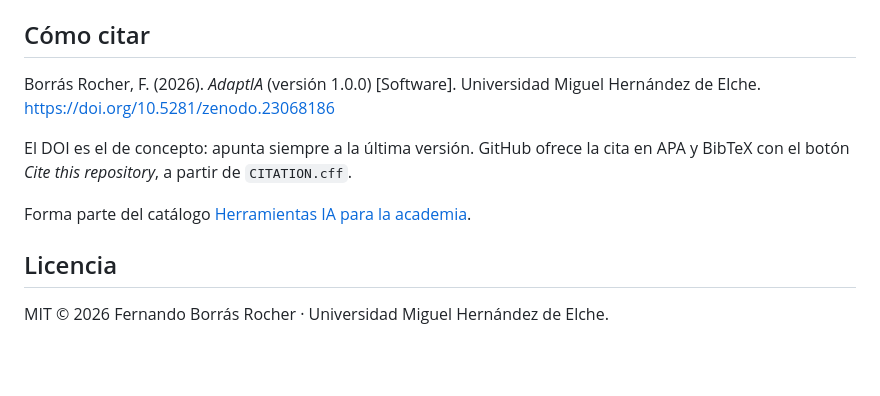
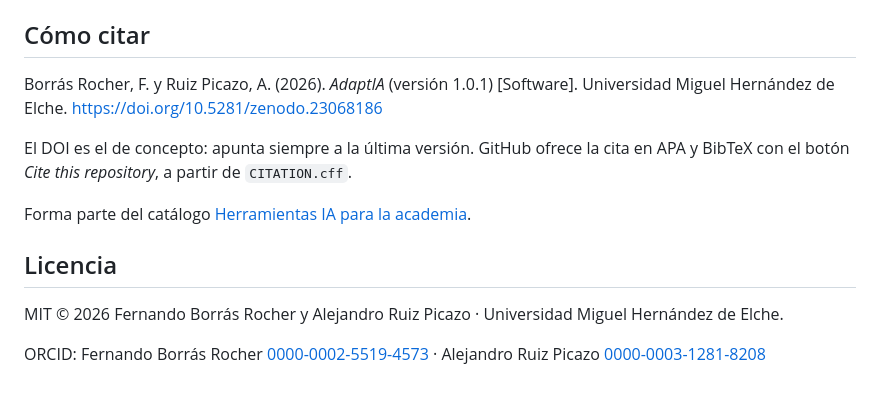
Before and after one commit to fborrasumh/adaptia, a Markdown page: README.md, the part around the change. GitHub-like rendering; blank space fills up the shorter version.

Commit message:
README: autoría y cita

```diff
--- a/README.md
+++ b/README.md
@@ -47,7 +47,7 @@ El manuscrito se procesa en el navegador. Con clave (`ia_openai_key`, compartida
 
 ## Cómo citar
 
-Borrás Rocher, F. (2026). *AdaptIA* (versión 1.0.0) [Software]. Universidad Miguel Hernández de Elche. https://doi.org/10.5281/zenodo.23068186
+Borrás Rocher, F. y Ruiz Picazo, A. (2026). *AdaptIA* (versión 1.0.1) [Software]. Universidad Miguel Hernández de Elche. https://doi.org/10.5281/zenodo.23068186
 
 El DOI es el de concepto: apunta siempre a la última versión. GitHub ofrece la cita en APA y BibTeX con el botón *Cite this repository*, a partir de `CITATION.cff`.
 
@@ -55,4 +55,6 @@ Forma parte del catálogo [Herramientas IA para la academia](https://fborrasumh.
 
 ## Licencia
 
-MIT © 2026 Fernando Borrás Rocher · Universidad Miguel Hernández de Elche.
+MIT © 2026 Fernando Borrás Rocher y Alejandro Ruiz Picazo · Universidad Miguel Hernández de Elche.
+
+ORCID: Fernando Borrás Rocher [0000-0002-5519-4573](https://orcid.org/0000-0002-5519-4573) · Alejandro Ruiz Picazo [0000-0003-1281-8208](https://orcid.org/0000-0003-1281-8208)
```
